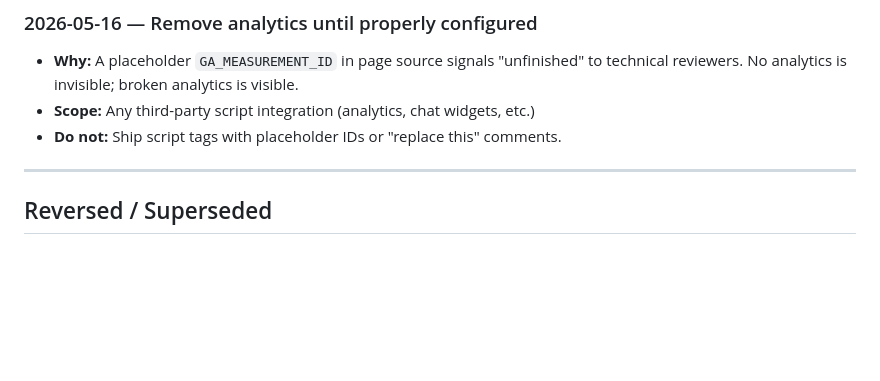
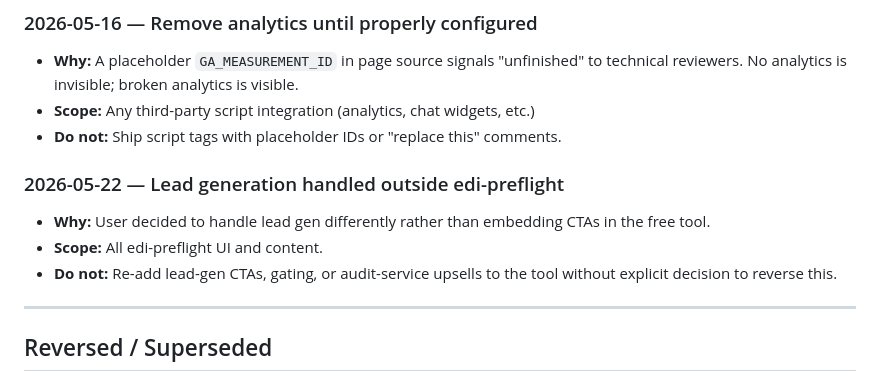
Before and after one commit to MsShawnP/edi-preflight, a Markdown page: DECISIONS.md, the part around the change. Drawn GitHub-style; blank space fills up the shorter version.

```diff
--- a/DECISIONS.md
+++ b/DECISIONS.md
@@ -80,6 +80,11 @@ Each entry:
 - **Scope:** Any third-party script integration (analytics, chat widgets, etc.)
 - **Do not:** Ship script tags with placeholder IDs or "replace this" comments.
 
+### 2026-05-22 — Lead generation handled outside edi-preflight
+- **Why:** User decided to handle lead gen differently rather than embedding CTAs in the free tool.
+- **Scope:** All edi-preflight UI and content.
+- **Do not:** Re-add lead-gen CTAs, gating, or audit-service upsells to the tool without explicit decision to reverse this.
+
 ---
 
 ## Reversed / Superseded
```
Also changed, not shown: HANDOFF.md (+6 -4 lines).
